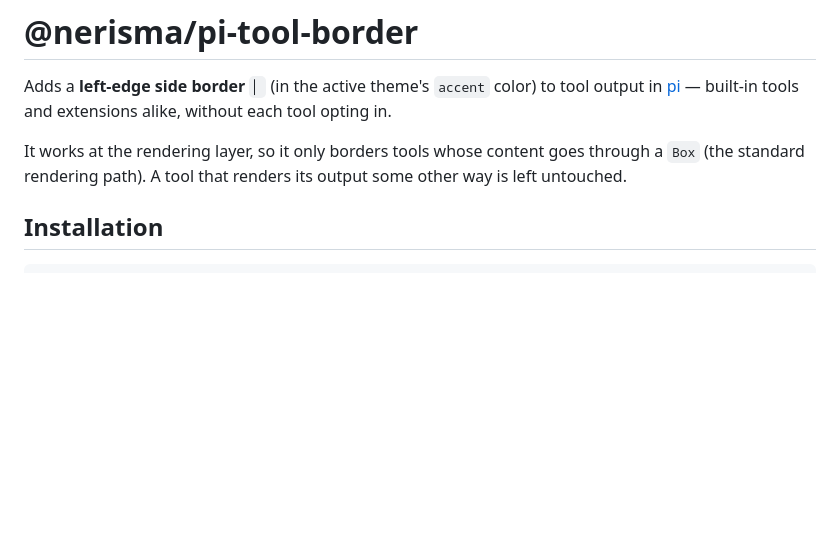
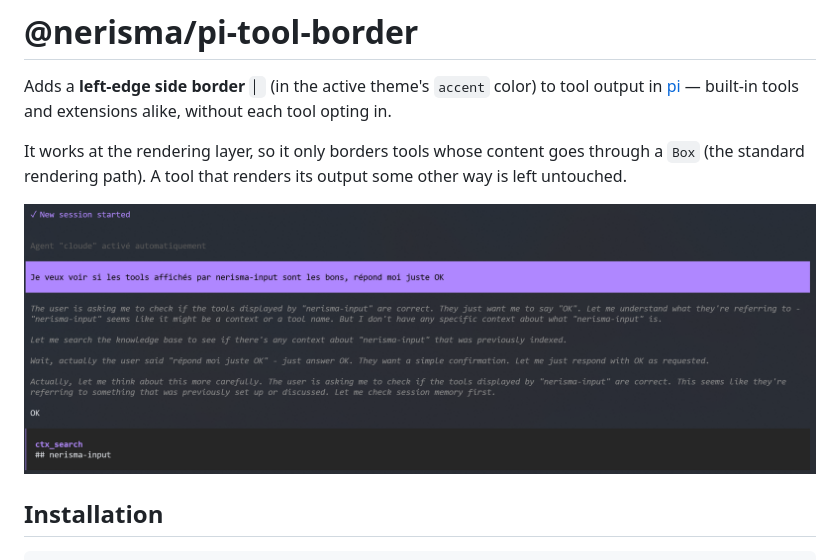
Before and after one commit to ItsNerisma/pi-tool-border, a Markdown page: README.md, the part around the change. Drawn GitHub-style; pictures changed too: preview.png (added); blank space fills up the shorter version.

Commit message:
docs: add preview image to README
Co-Authored-By: Claude Sonnet 4.6 <noreply@anthropic.com>

```diff
--- a/README.md
+++ b/README.md
@@ -7,6 +7,8 @@ without each tool opting in.
 It works at the rendering layer, so it only borders tools whose content goes
 through a `Box` (the standard rendering path). A tool that renders its output
 some other way is left untouched.
+
+![pi-tool-border preview](./preview.png)
 
 ## Installation
 
```
